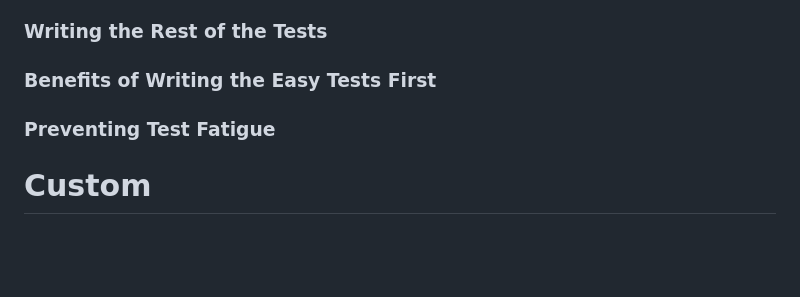
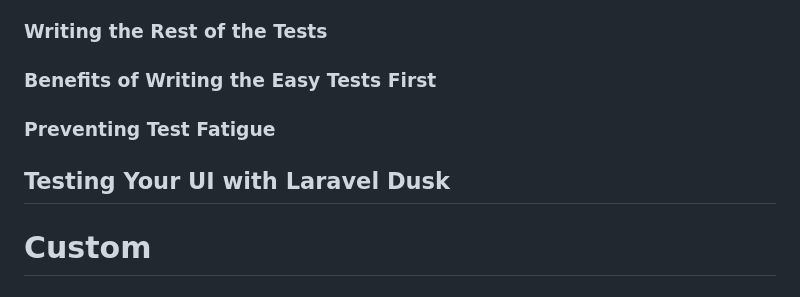
Before and after one commit to Rememberable/examples-laravel, a Markdown page: battle-ready-laravel/README.md, the part around the change. Drawn GitHub-style; blank space fills up the shorter version.

Commit message:
[battle-ready-laravel] add Testing Your UI with Laravel Dusk

```diff
--- a/battle-ready-laravel/README.md
+++ b/battle-ready-laravel/README.md
@@ -221,6 +221,8 @@ When writing your tests, it's important that you define a structure before start
 
 ### Preventing Test Fatigue
 
+## Testing Your UI with Laravel Dusk
+
 # Custom
 
 ## Sail
```
Also changed, not shown: battle-ready-laravel/DIVEDEEP.md (+35 -0 lines).
